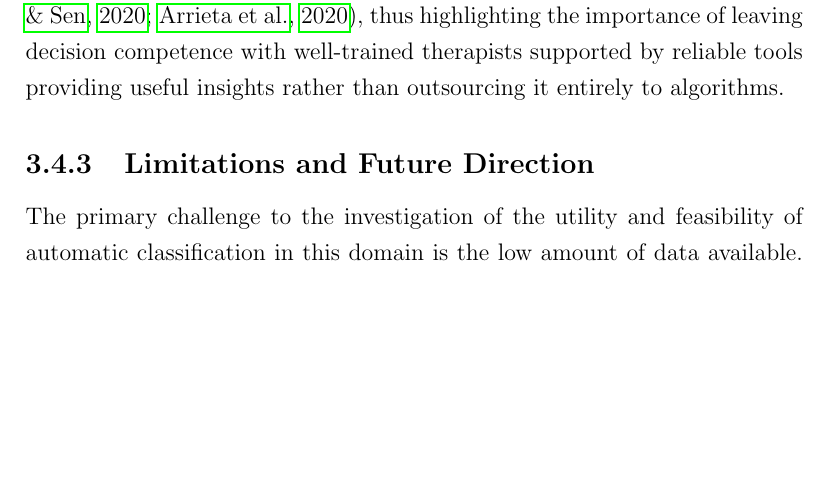
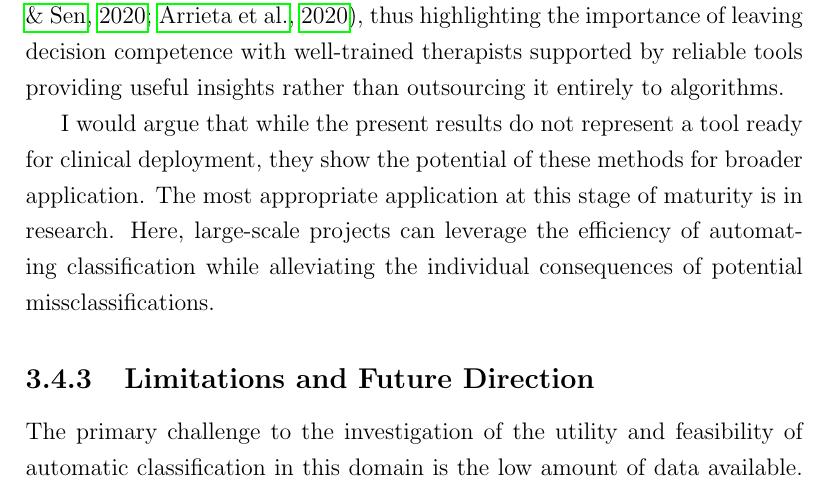
Before and after one commit to Fred-Bred/SDS-thesis, a LaTeX thesis (TeX/main.tex): part of page 60 of 85, cut so that both start at the same text, the shorter picture padded with empty space. Compiled offline with pdfLaTeX.

Commit message:
Research ethics notes

```diff
--- a/TeX/main.tex
+++ b/TeX/main.tex
@@ -757,6 +757,11 @@ The issue of interpretability and transparency in decision-making remains an imp
 In all cases where outputs directly influence decisions related to the classification or treatment of individuals, interpretability is a priority.
 With the current state of explainability research in NLP, this remains irreconcilable with useful degrees of predictive reliability (see e.g., \citeNP{Danilevsky2020, BarredoArrieta2020}), thus highlighting the importance of leaving decision competence with well-trained therapists supported by reliable tools providing useful insights rather than outsourcing it entirely to algorithms.
 
+I would argue that while the present results do not represent a tool ready for clinical deployment, they show the potential of these methods for broader application.
+The most appropriate application at this stage of maturity is in research.
+Here, large-scale projects can leverage the efficiency of automating classification while alleviating the individual consequences of potential missclassifications.
+
+
 \subsection{Limitations and Future Direction}
 The primary challenge to the investigation of the utility and feasibility of automatic classification in this domain is the low amount of data available.
 Due to the sensitive nature of therapy transcripts, collecting large corpora of transcripts is difficult.
```
